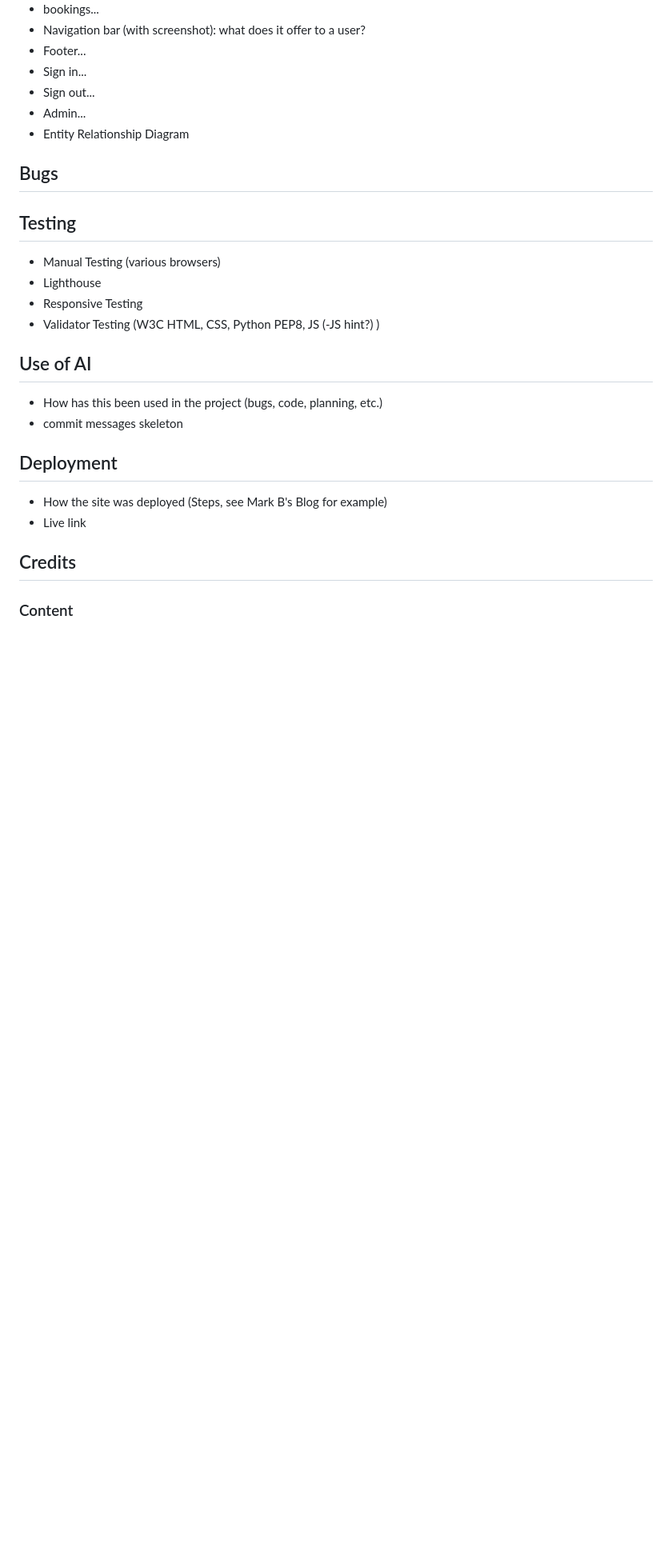
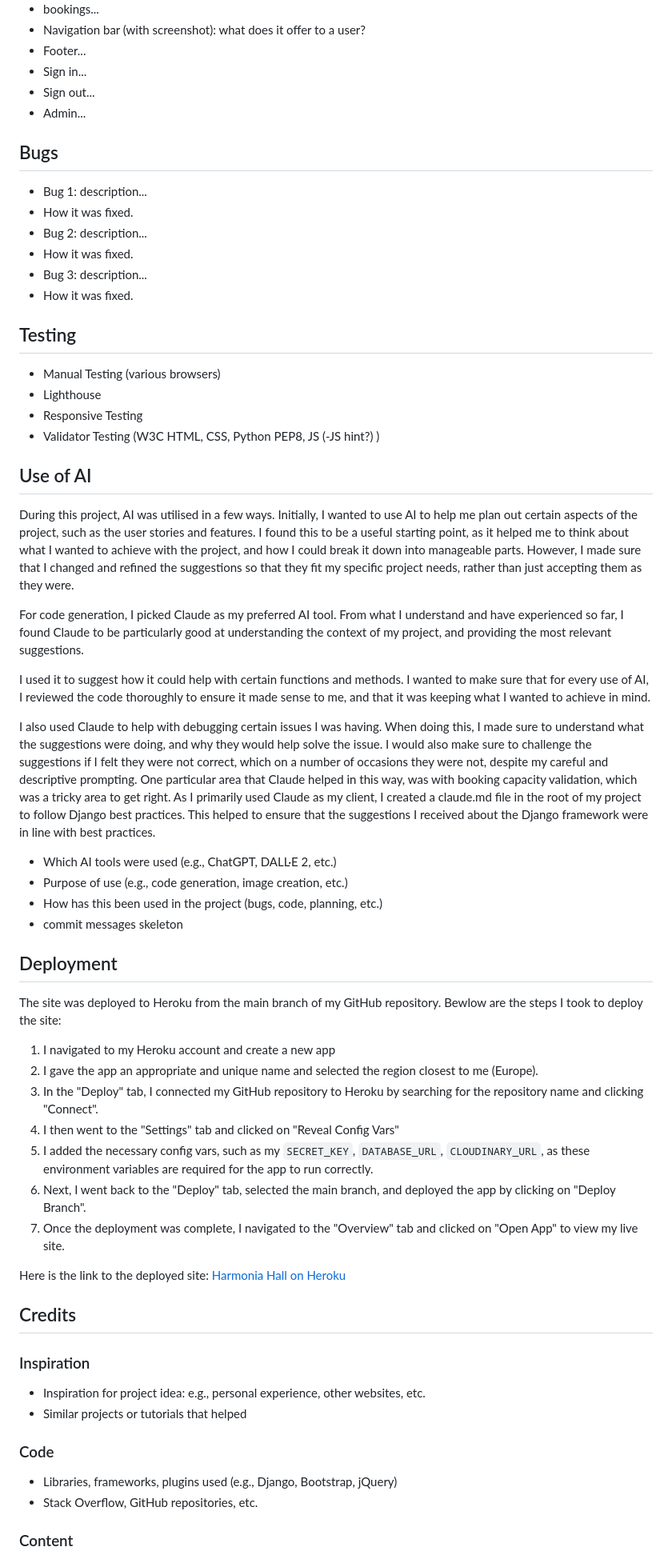
Before and after one commit to jonniecumming/harmonia_hall, a Markdown page: README.md, the part around the change printed below. Shown: that part at 80% size. GitHub-like rendering; blank space fills up the shorter version.

Commit message:
Add placeholder text to README in place of specific elements to cover. Add elements to 'index'

```diff
--- a/README.md
+++ b/README.md
@@ -217,11 +257,15 @@ Acceptance criteria:
 - Sign in...
 - Sign out...
 - Admin...
-- Entity Relationship Diagram
 
 <!-- Overview of bugs and solutions -->
 ## Bugs
-
+- Bug 1: description...
+- How it was fixed.
+- Bug 2: description...
+- How it was fixed.
+- Bug 3: description...
+- How it was fixed.
 <!-- Overview of testing done -->
 ## Testing
 - Manual Testing (various browsers)
@@ -231,15 +275,42 @@ Acceptance criteria:
 
 <!-- Overview of AI use within project -->
 ## Use of AI
+
+During this project, AI was utilised in a few ways. Initially, I wanted to use AI to help me plan out certain aspects of the project, such as the user stories and features. I found this to be a useful starting point, as it helped me to think about what I wanted to achieve with the project, and how I could break it down into manageable parts. However, I made sure that I changed and refined the suggestions so that they fit my specific project needs, rather than just accepting them as they were.
+
+For code generation, I picked Claude as my preferred AI tool. From what I understand and have experienced so far, I found Claude to be particularly good at understanding the context of my project, and providing the most relevant suggestions.
+
+I used it to suggest how it could help with certain functions and methods. I wanted to make sure that for every use of AI, I reviewed the code thoroughly to ensure it made sense to me, and that it was keeping what I wanted to achieve in mind.
+
+I also used Claude to help with debugging certain issues I was having. When doing this, I made sure to understand what the suggestions were doing, and why they would help solve the issue. I would also make sure to challenge the suggestions if I felt they were not correct, which on a number of occasions they were not, despite my careful and descriptive prompting. One particular area that Claude helped in this way, was with booking capacity validation, which was a tricky area to get right. As I primarily used Claude as my client, I created a claude.md file in the root of my project to follow Django best practices. This helped to ensure that the suggestions I received about the Django framework were in line with best practices.
+
+
+- Which AI tools were used (e.g., ChatGPT, DALL·E 2, etc.)
+- Purpose of use (e.g., code generation, image creation, etc.)
 - How has this been used in the project (bugs, code, planning, etc.)
 - commit messages skeleton
 
 <!-- Overview of How the project was deployed -->
 ## Deployment
-- How the site was deployed (Steps, see Mark B's Blog for example)
-- Live link
+The site was deployed to Heroku from the main branch of my GitHub repository. Bewlow are the steps I took to deploy the site:
+
+1. I navigated to my Heroku account and create a new app
+2. I gave the app an appropriate and unique name and selected the region closest to me (Europe).
+3. In the "Deploy" tab, I connected my GitHub repository to Heroku by searching for the repository name and clicking "Connect".
+4. I then went to the "Settings" tab and clicked on "Reveal Config Vars"
+5. I added the necessary config vars, such as my `SECRET_KEY`, `DATABASE_URL`, `CLOUDINARY_URL`, as these environment variables are required for the app to run correctly.
+6. Next, I went back to the "Deploy" tab, selected the main branch, and deployed the app by clicking on "Deploy Branch".
+7. Once the deployment was complete, I navigated to the "Overview" tab and clicked on "Open App" to view my live site.
+
+Here is the link to the deployed site: [Harmonia Hall on Heroku](https://harmonia-hall-b317b69502c7.herokuapp.com/)
 
 <!-- Credits for project -->
 ## Credits
+### Inspiration
+- Inspiration for project idea: e.g., personal experience, other websites, etc.
+- Similar projects or tutorials that helped
+### Code
+- Libraries, frameworks, plugins used (e.g., Django, Bootstrap, jQuery)
+- Stack Overflow, GitHub repositories, etc.
 
 ### Content
```
Also changed, not shown: other parts of README.md (+51 -9 lines), images/erd.png (added), 3 other files.
